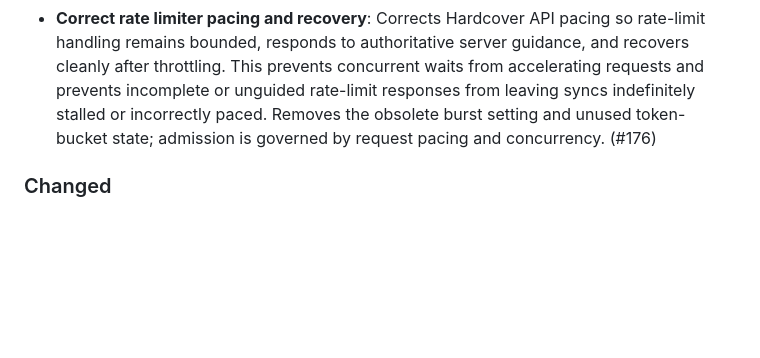
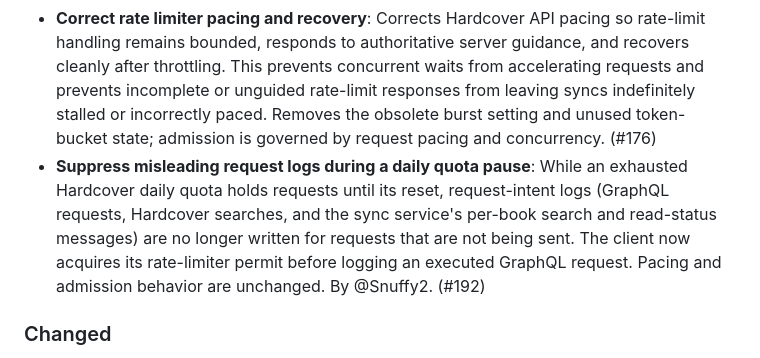
Before and after one commit to drallgood/audiobookshelf-hardcover-sync, a Markdown page: CHANGELOG.md, the part around the change. Drawn GitHub-style; blank space fills up the shorter version.

Commit message:
docs: add changelog entry for daily quota pause log suppression

```diff
--- a/CHANGELOG.md
+++ b/CHANGELOG.md
@@ -23,6 +23,7 @@ and this project adheres to [Semantic Versioning](https://semver.org/spec/v2.0.0
 - **Limit raw API response logging to debug**: Routes the full Audiobookshelf library-items API response through debug logging instead of writing it directly to standard error. (#174)
 - **Prevent Hardcover mutations during dry runs**: dry_run was not working correctly. Prevent dry-run syncs from calling Hardcover mutation APIs while preserving the read operations needed to report intended changes, and identify active dry runs on the Sync Status page. (#175)
 - **Correct rate limiter pacing and recovery**: Corrects Hardcover API pacing so rate-limit handling remains bounded, responds to authoritative server guidance, and recovers cleanly after throttling. This prevents concurrent waits from accelerating requests and prevents incomplete or unguided rate-limit responses from leaving syncs indefinitely stalled or incorrectly paced. Removes the obsolete burst setting and unused token-bucket state; admission is governed by request pacing and concurrency. (#176)
+- **Suppress misleading request logs during a daily quota pause**: While an exhausted Hardcover daily quota holds requests until its reset, request-intent logs (GraphQL requests, Hardcover searches, and the sync service's per-book search and read-status messages) are no longer written for requests that are not being sent. The client now acquires its rate-limiter permit before logging an executed GraphQL request. Pacing and admission behavior are unchanged. By @Snuffy2. (#192)
 
 ### Changed
 
```
